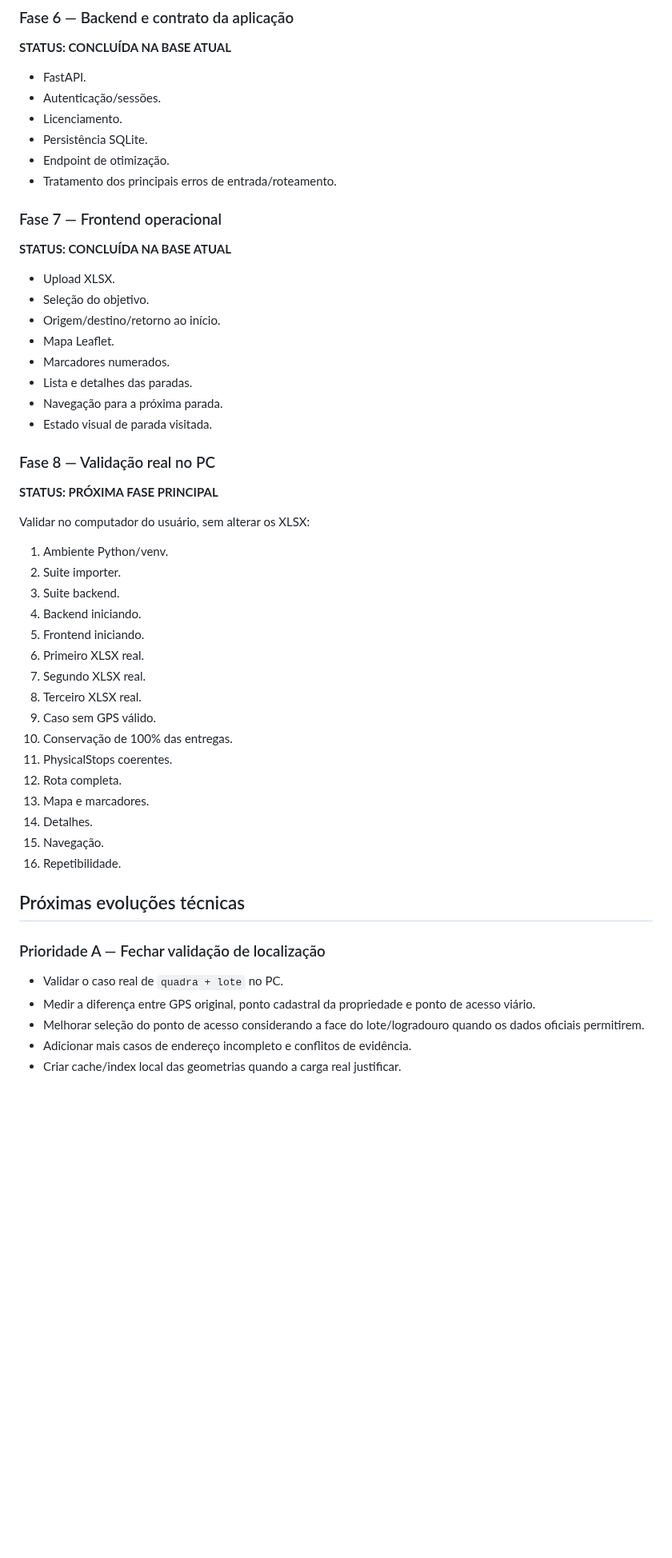
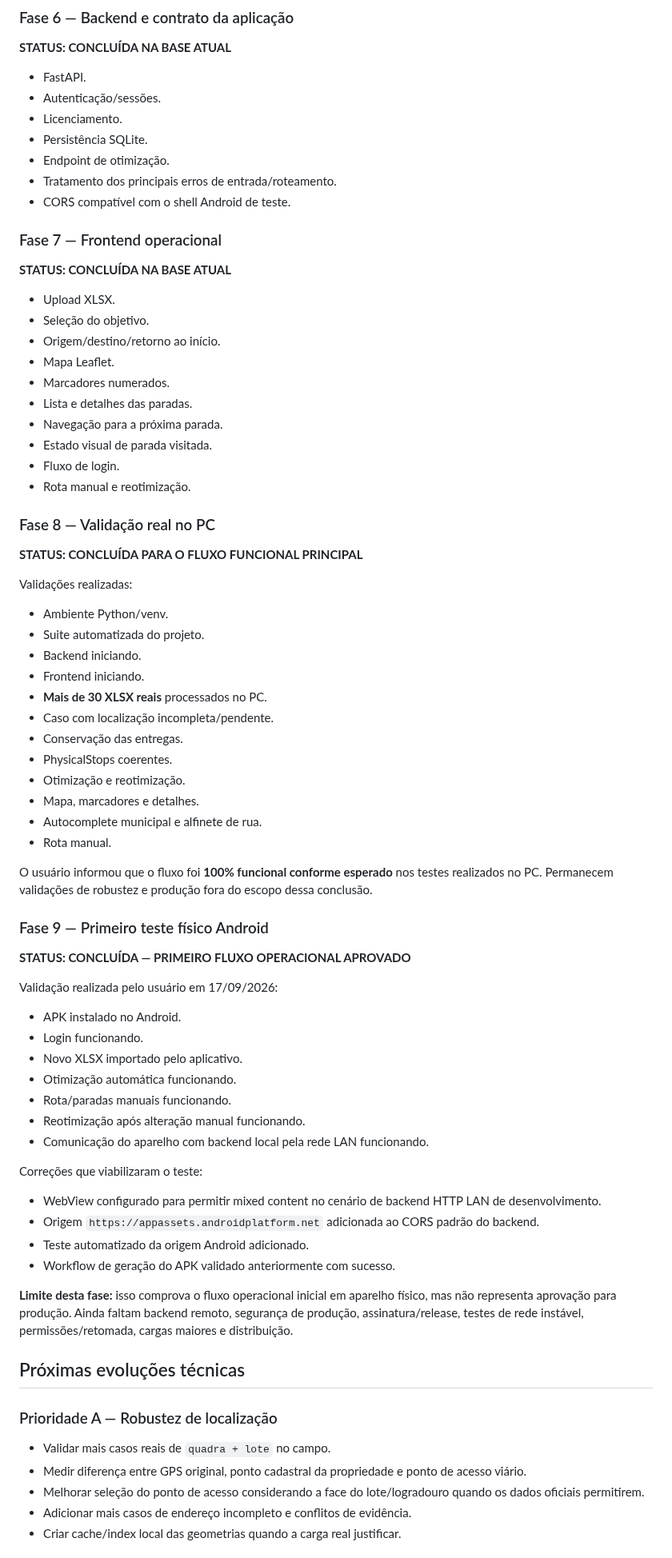
Before and after one commit to heldergaraujo2/Otimizer, a Markdown page: PROJECT_MEMORY/10_ROADMAP.md, the part around one of its changes. Shown at 80% size. Drawn GitHub-style; blank space fills up the shorter version.

Commit message:
docs: update roadmap with Android validation progress

```diff
--- a/PROJECT_MEMORY/10_ROADMAP.md
+++ b/PROJECT_MEMORY/10_ROADMAP.md
@@ -70,6 +70,7 @@ Fluxo-alvo:
 - Persistência SQLite.
 - Endpoint de otimização.
 - Tratamento dos principais erros de entrada/roteamento.
+- CORS compatível com o shell Android de teste.
 
 ### Fase 7 — Frontend operacional
 **STATUS: CONCLUÍDA NA BASE ATUAL**
@@ -82,34 +83,56 @@ Fluxo-alvo:
 - Lista e detalhes das paradas.
 - Navegação para a próxima parada.
 - Estado visual de parada visitada.
+- Fluxo de login.
+- Rota manual e reotimização.
 
 ### Fase 8 — Validação real no PC
-**STATUS: PRÓXIMA FASE PRINCIPAL**
+**STATUS: CONCLUÍDA PARA O FLUXO FUNCIONAL PRINCIPAL**
 
-Validar no computador do usuário, sem alterar os XLSX:
+Validações realizadas:
 
-1. Ambiente Python/venv.
-2. Suite importer.
-3. Suite backend.
-4. Backend iniciando.
-5. Frontend iniciando.
-6. Primeiro XLSX real.
-7. Segundo XLSX real.
-8. Terceiro XLSX real.
-9. Caso sem GPS válido.
-10. Conservação de 100% das entregas.
-11. PhysicalStops coerentes.
-12. Rota completa.
-13. Mapa e marcadores.
-14. Detalhes.
-15. Navegação.
-16. Repetibilidade.
+- Ambiente Python/venv.
+- Suite automatizada do projeto.
+- Backend iniciando.
+- Frontend iniciando.
+- **Mais de 30 XLSX reais** processados no PC.
+- Caso com localização incompleta/pendente.
+- Conservação das entregas.
+- PhysicalStops coerentes.
+- Otimização e reotimização.
+- Mapa, marcadores e detalhes.
+- Autocomplete municipal e alfinete de rua.
+- Rota manual.
+
+O usuário informou que o fluxo foi **100% funcional conforme esperado** nos testes realizados no PC. Permanecem validações de robustez e produção fora do escopo dessa conclusão.
+
+### Fase 9 — Primeiro teste físico Android
+**STATUS: CONCLUÍDA — PRIMEIRO FLUXO OPERACIONAL APROVADO**
+
+Validação realizada pelo usuário em 17/09/2026:
+
+- APK instalado no Android.
+- Login funcionando.
+- Novo XLSX importado pelo aplicativo.
+- Otimização automática funcionando.
+- Rota/paradas manuais funcionando.
+- Reotimização após alteração manual funcionando.
+- Comunicação do aparelho com backend local pela rede LAN funcionando.
+
+Correções que viabilizaram o teste:
+
+- WebView configurado para permitir mixed content no cenário de backend HTTP LAN de desenvolvimento.
+- Origem `https://appassets.androidplatform.net` adicionada ao CORS padrão do backend.
+- Teste automatizado da origem Android adicionado.
+- Workflow de geração do APK validado anteriormente com sucesso.
+
+**Limite desta fase:** isso comprova o fluxo operacional inicial em aparelho físico, mas não representa aprovação para produção. Ainda faltam backend remoto, segurança de produção, assinatura/release, testes de rede instável, permissões/retomada, cargas maiores e distribuição.
 
 ## Próximas evoluções técnicas
 
-### Prioridade A — Fechar validação de localização
-- Validar o caso real de `quadra + lote` no PC.
-- Medir a diferença entre GPS original, ponto cadastral da propriedade e ponto de acesso viário.
+### Prioridade A — Robustez de localização
+- Validar mais casos reais de `quadra + lote` no campo.
+- Medir diferença entre GPS original, ponto cadastral da propriedade e ponto de acesso viário.
 - Melhorar seleção do ponto de acesso considerando a face do lote/logradouro quando os dados oficiais permitirem.
 - Adicionar mais casos de endereço incompleto e conflitos de evidência.
 - Criar cache/index local das geometrias quando a carga real justificar.
```
Also changed, not shown: other parts of PROJECT_MEMORY/10_ROADMAP.md (+35 -21 lines).
